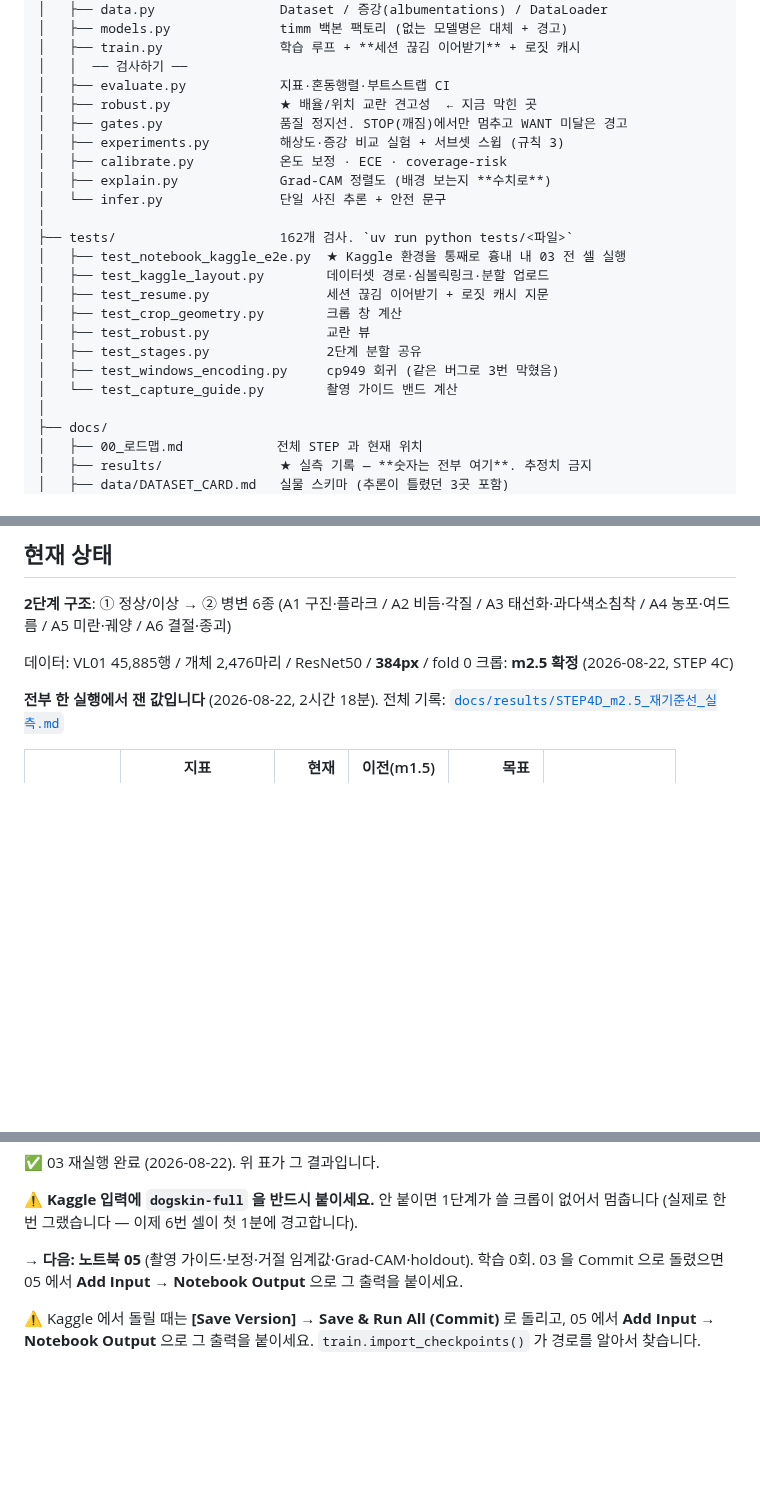
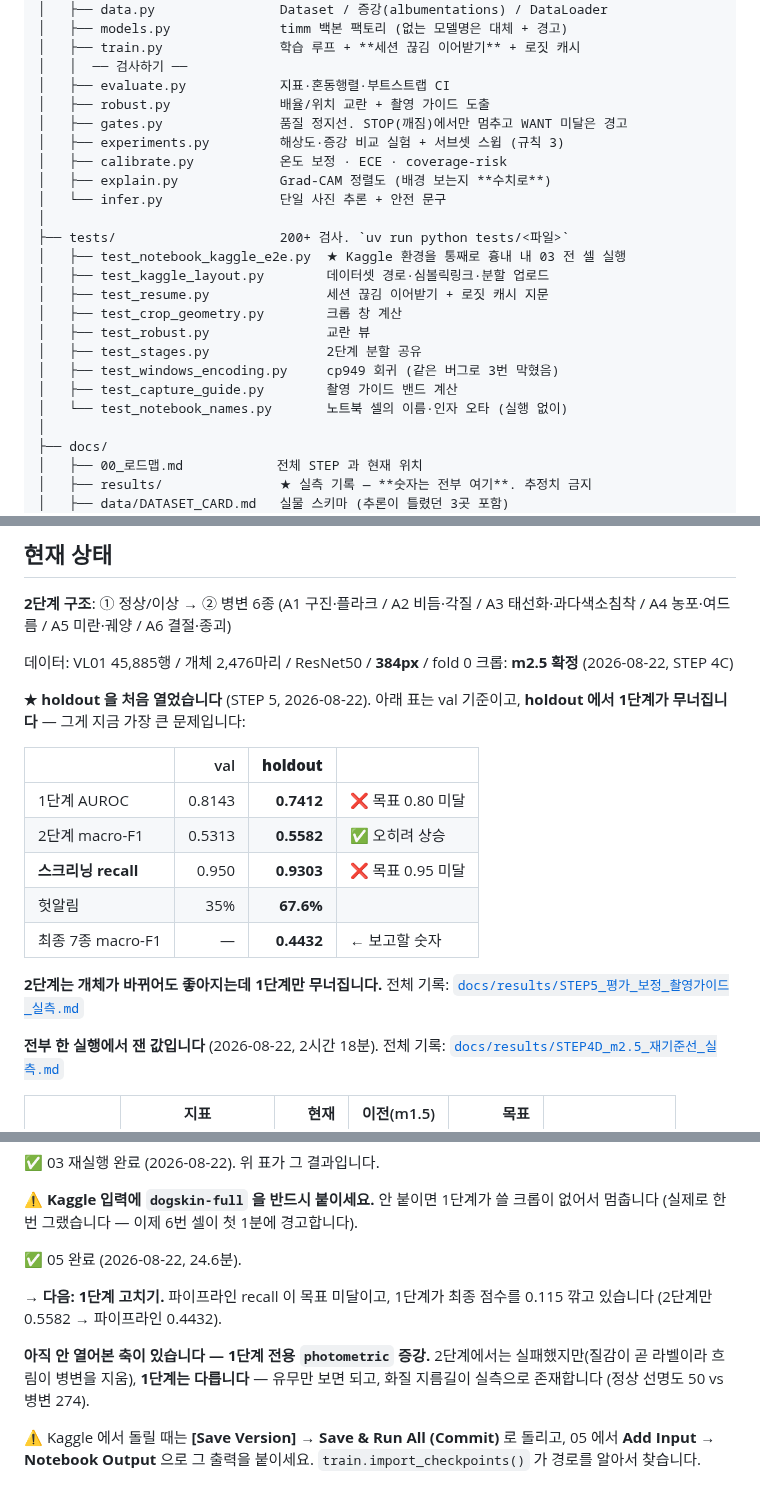
Before and after one commit to gayeoniee/deeplearning_test, a Markdown page: CLAUDE.md, 3 parts joined by grey strips. Drawn GitHub-style; blank space fills up the shorter version.

```diff
--- a/CLAUDE.md
+++ b/CLAUDE.md
@@ -106,14 +107,14 @@ deeplearning_test/
 │   ├── train.py               학습 루프 + **세션 끊김 이어받기** + 로짓 캐시
 │   │  ── 검사하기 ──
 │   ├── evaluate.py            지표·혼동행렬·부트스트랩 CI
-│   ├── robust.py              ★ 배율/위치 교란 견고성  ← 지금 막힌 곳
+│   ├── robust.py              배율/위치 교란 + 촬영 가이드 도출
 │   ├── gates.py               품질 정지선. STOP(깨짐)에서만 멈추고 WANT 미달은 경고
 │   ├── experiments.py         해상도·증강 비교 실험 + 서브셋 스윕 (규칙 3)
 │   ├── calibrate.py           온도 보정 · ECE · coverage-risk
 │   ├── explain.py             Grad-CAM 정렬도 (배경 보는지 **수치로**)
 │   └── infer.py               단일 사진 추론 + 안전 문구
 │
-├── tests/                     162개 검사. `uv run python tests/<파일>`
+├── tests/                     200+ 검사. `uv run python tests/<파일>`
 │   ├── test_notebook_kaggle_e2e.py  ★ Kaggle 환경을 통째로 흉내 내 03 전 셀 실행
 │   ├── test_kaggle_layout.py        데이터셋 경로·심볼릭링크·분할 업로드
 │   ├── test_resume.py               세션 끊김 이어받기 + 로짓 캐시 지문
@@ -121,7 +122,8 @@ deeplearning_test/
 │   ├── test_robust.py               교란 뷰
 │   ├── test_stages.py               2단계 분할 공유
 │   ├── test_windows_encoding.py     cp949 회귀 (같은 버그로 3번 막혔음)
-│   └── test_capture_guide.py        촬영 가이드 밴드 계산
+│   ├── test_capture_guide.py        촬영 가이드 밴드 계산
+│   └── test_notebook_names.py       노트북 셀의 이름·인자 오타 (실행 없이)
 │
 ├── docs/
 │   ├── 00_로드맵.md            전체 STEP 과 현재 위치
@@ -156,6 +158,20 @@ A3 태선화·과다색소침착 / A4 농포·여드름 / A5 미란·궤양 / A6
 데이터: VL01 45,885행 / 개체 2,476마리 / ResNet50 / **384px** / fold 0
 크롭: **m2.5 확정** (2026-08-22, STEP 4C)
 
+**★ holdout 을 처음 열었습니다** (STEP 5, 2026-08-22). 아래 표는 val 기준이고,
+**holdout 에서 1단계가 무너집니다** — 그게 지금 가장 큰 문제입니다:
+
+| | val | **holdout** | |
+|---|---:|---:|---|
+| 1단계 AUROC | 0.8143 | **0.7412** | ❌ 목표 0.80 미달 |
+| 2단계 macro-F1 | 0.5313 | **0.5582** | ✅ 오히려 상승 |
+| **스크리닝 recall** | 0.950 | **0.9303** | ❌ 목표 0.95 미달 |
+| 헛알림 | 35% | **67.6%** | |
+| 최종 7종 macro-F1 | — | **0.4432** | ← 보고할 숫자 |
+
+**2단계는 개체가 바뀌어도 좋아지는데 1단계만 무너집니다.**
+전체 기록: [`docs/results/STEP5_평가_보정_촬영가이드_실측.md`](docs/results/STEP5_평가_보정_촬영가이드_실측.md)
+
 **전부 한 실행에서 잰 값입니다** (2026-08-22, 2시간 18분).
 전체 기록: [`docs/results/STEP4D_m2.5_재기준선_실측.md`](docs/results/STEP4D_m2.5_재기준선_실측.md)
 
@@ -194,8 +212,14 @@ bbox 가 없으니까요. 검증 점수만 올리고 실사용에서 사라지
 ⚠️ **Kaggle 입력에 `dogskin-full` 을 반드시 붙이세요.** 안 붙이면 1단계가 쓸 크롭이
 없어서 멈춥니다 (실제로 한 번 그랬습니다 — 이제 6번 셀이 첫 1분에 경고합니다).
 
-→ **다음: 노트북 05** (촬영 가이드·보정·거절 임계값·Grad-CAM·holdout). 학습 0회.
-03 을 Commit 으로 돌렸으면 05 에서 **Add Input → Notebook Output** 으로 그 출력을 붙이세요.
+✅ 05 완료 (2026-08-22, 24.6분).
+
+→ **다음: 1단계 고치기.** 파이프라인 recall 이 목표 미달이고, 1단계가 최종 점수를
+0.115 깎고 있습니다 (2단계만 0.5582 → 파이프라인 0.4432).
+
+**아직 안 열어본 축이 있습니다 — 1단계 전용 `photometric` 증강.**
+2단계에서는 실패했지만(질감이 곧 라벨이라 흐림이 병변을 지움), **1단계는 다릅니다** —
+유무만 보면 되고, 화질 지름길이 실측으로 존재합니다 (정상 선명도 50 vs 병변 274).
 
 ⚠️ Kaggle 에서 돌릴 때는 **[Save Version] → Save & Run All (Commit)** 로 돌리고,
 05 에서 **Add Input → Notebook Output** 으로 그 출력을 붙이세요.
```
Also changed, not shown: other parts of CLAUDE.md (+24 -5 lines), docs/results/STEP5_평가_보정_촬영가이드_실측.md (added, +196 -0 lines).
